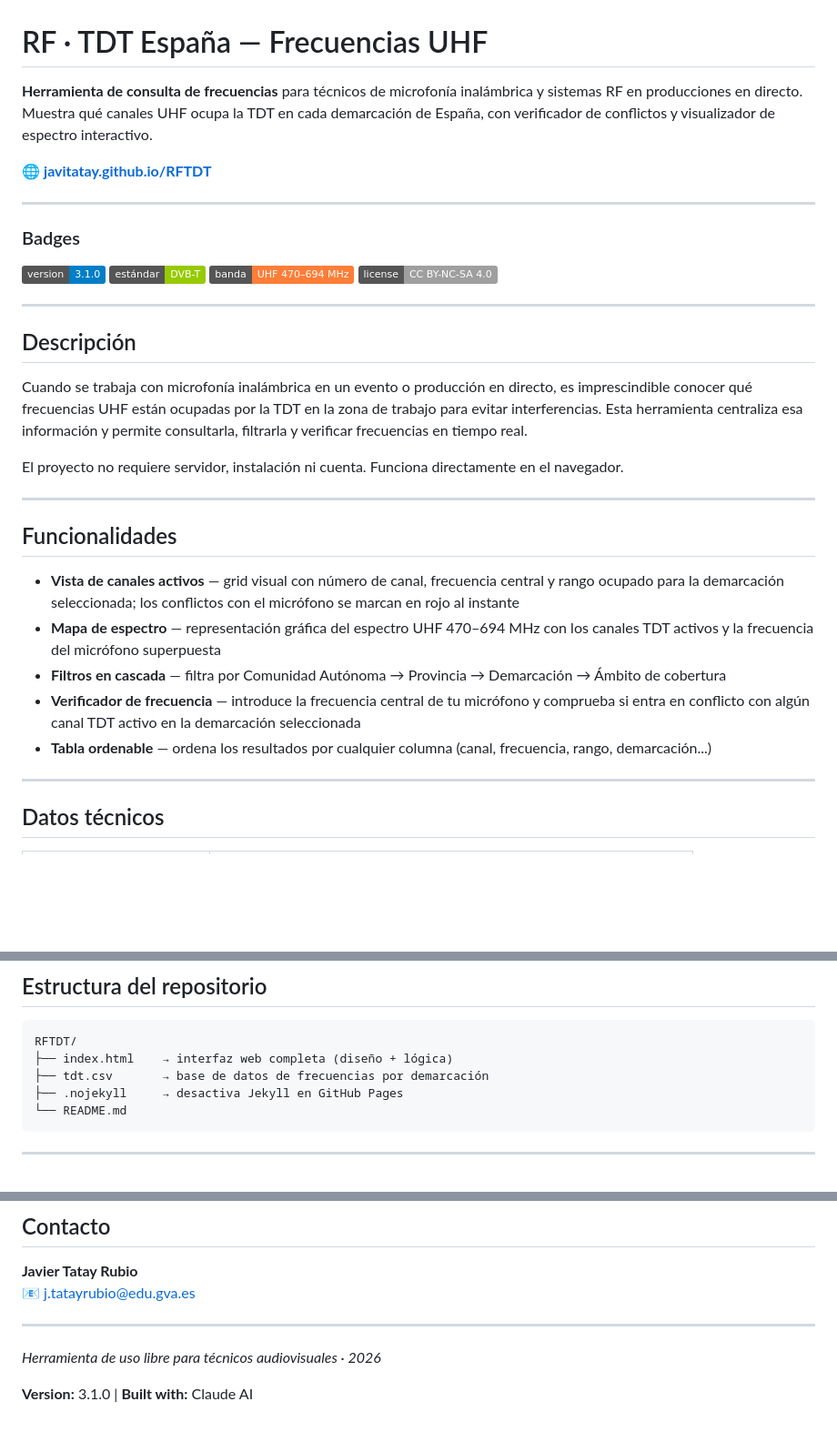
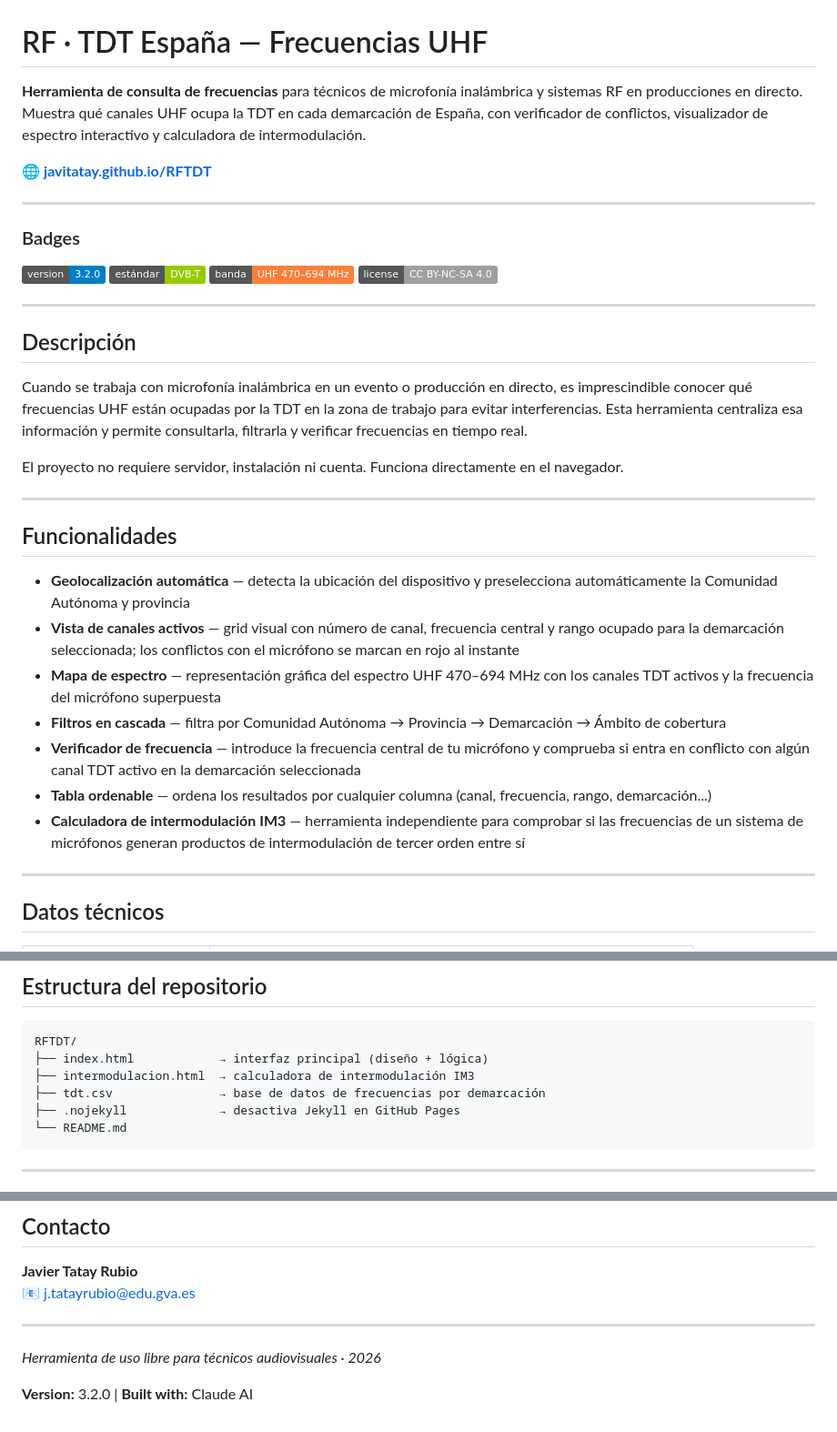
Before and after one commit to javitatay/RFTDT, a Markdown page: README.md, 3 parts joined by grey strips. Shown at 91% size. GitHub-like rendering; badges without logos; blank space fills up the shorter version.

````diff
--- a/README.md
+++ b/README.md
@@ -1,6 +1,6 @@
 # RF · TDT España — Frecuencias UHF
 
-**Herramienta de consulta de frecuencias** para técnicos de microfonía inalámbrica y sistemas RF en producciones en directo. Muestra qué canales UHF ocupa la TDT en cada demarcación de España, con verificador de conflictos y visualizador de espectro interactivo.
+**Herramienta de consulta de frecuencias** para técnicos de microfonía inalámbrica y sistemas RF en producciones en directo. Muestra qué canales UHF ocupa la TDT en cada demarcación de España, con verificador de conflictos, visualizador de espectro interactivo y calculadora de intermodulación.
 
 🌐 **[javitatay.github.io/RFTDT](https://javitatay.github.io/RFTDT/)**
 
@@ -8,7 +8,7 @@
 
 ### Badges
 
-![version](https://img.shields.io/badge/version-3.1.0-blue) ![standard](https://img.shields.io/badge/estándar-DVB--T-green) ![banda](https://img.shields.io/badge/banda-UHF%20470–694%20MHz-orange) ![license](https://img.shields.io/badge/license-CC%20BY--NC--SA%204.0-lightgrey)
+![version](https://img.shields.io/badge/version-3.2.0-blue) ![standard](https://img.shields.io/badge/estándar-DVB--T-green) ![banda](https://img.shields.io/badge/banda-UHF%20470–694%20MHz-orange) ![license](https://img.shields.io/badge/license-CC%20BY--NC--SA%204.0-lightgrey)
 
 ---
 
@@ -22,11 +22,13 @@ El proyecto no requiere servidor, instalación ni cuenta. Funciona directamente
 
 ## Funcionalidades
 
+- **Geolocalización automática** — detecta la ubicación del dispositivo y preselecciona automáticamente la Comunidad Autónoma y provincia
 - **Vista de canales activos** — grid visual con número de canal, frecuencia central y rango ocupado para la demarcación seleccionada; los conflictos con el micrófono se marcan en rojo al instante
 - **Mapa de espectro** — representación gráfica del espectro UHF 470–694 MHz con los canales TDT activos y la frecuencia del micrófono superpuesta
 - **Filtros en cascada** — filtra por Comunidad Autónoma → Provincia → Demarcación → Ámbito de cobertura
 - **Verificador de frecuencia** — introduce la frecuencia central de tu micrófono y comprueba si entra en conflicto con algún canal TDT activo en la demarcación seleccionada
 - **Tabla ordenable** — ordena los resultados por cualquier columna (canal, frecuencia, rango, demarcación...)
+- **Calculadora de intermodulación IM3** — herramienta independiente para comprobar si las frecuencias de un sistema de micrófonos generan productos de intermodulación de tercer orden entre sí
 
 ---
 
@@ -48,9 +50,10 @@ El proyecto no requiere servidor, instalación ni cuenta. Funciona directamente
 
 ```
 RFTDT/
-├── index.html    → interfaz web completa (diseño + lógica)
-├── tdt.csv       → base de datos de frecuencias por demarcación
-├── .nojekyll     → desactiva Jekyll en GitHub Pages
+├── index.html            → interfaz principal (diseño + lógica)
+├── intermodulacion.html  → calculadora de intermodulación IM3
+├── tdt.csv               → base de datos de frecuencias por demarcación
+├── .nojekyll             → desactiva Jekyll en GitHub Pages
 └── README.md
 ```
 
@@ -95,4 +98,4 @@ Los campos Canal y Frecuencia admiten múltiples valores separados por comas (en
 
 *Herramienta de uso libre para técnicos audiovisuales · 2026*
 
-**Version:** 3.1.0 | **Built with:** Claude AI
+**Version:** 3.2.0 | **Built with:** Claude AI
````
